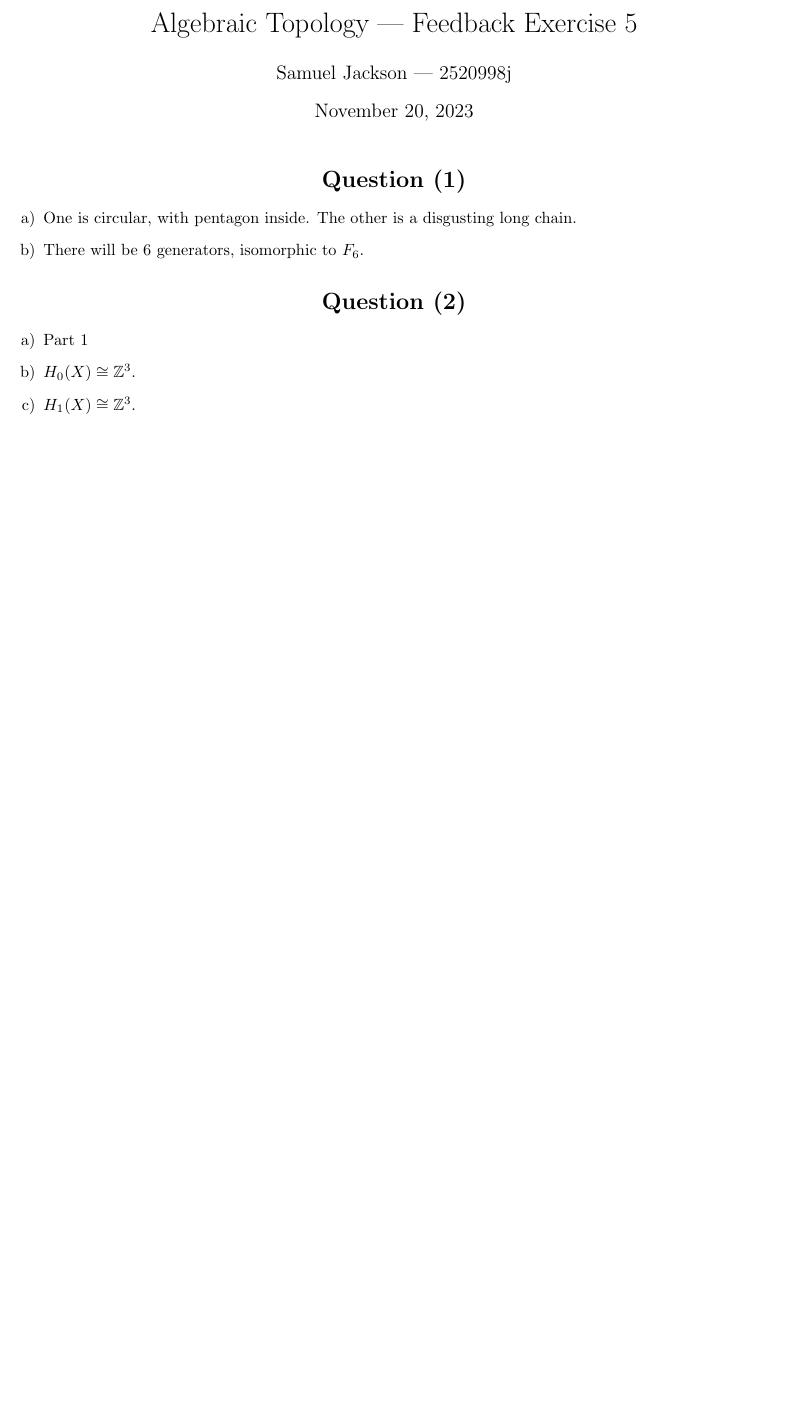
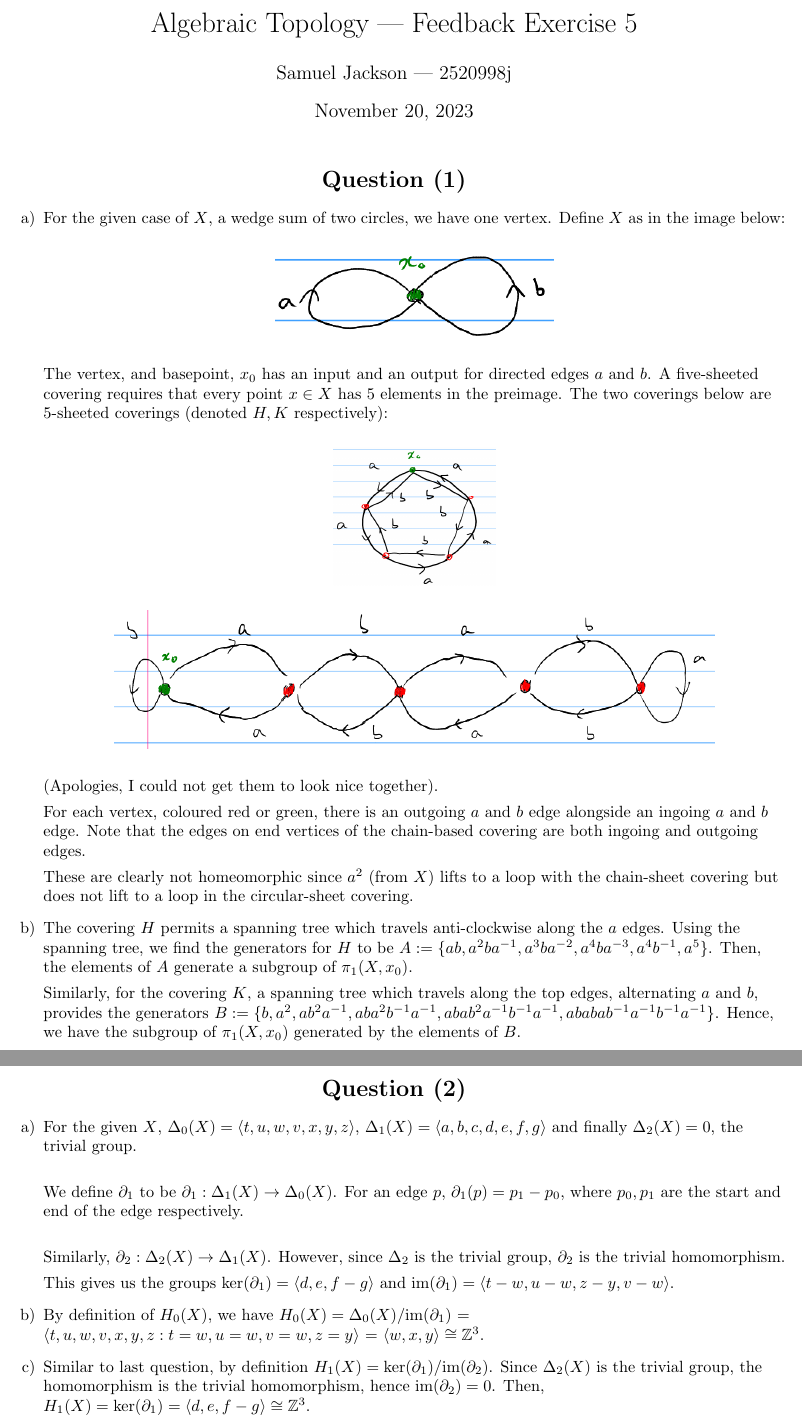
Before and after one commit to SamSJackson/maths4, a LaTeX document (agt/fb5/main.tex): part of the page before the commit and two parts of pages 1 and 2 of 2 after it, the two joined at a grey line, cut so that both start at the same text, the shorter picture padded with empty space. Compiled offline with pdfLaTeX.

Commit message:
20-11-23: Pushed from desktop

```diff
--- a/agt/fb5/main.tex
+++ b/agt/fb5/main.tex
@@ -29,8 +30,27 @@
 
 \begin{flushleft}
 	\begin{enumerate}[label=\alph*)]
-		\item One is circular, with pentagon inside. The other is a disgusting long chain.
-		\item There will be 6 generators, isomorphic to $F_6$.
+		\item For the given case of $X$, a wedge sum of two circles, we have one vertex. Define $X$ as in the image below:
+		\begin{center}
+			\includegraphics[height=2cm, width=6cm]{images/original-X.png}
+		\end{center}
+		The vertex, and basepoint, $x_0$ has an input and an output for directed edges $a$ and $b$. A five-sheeted covering requires that every point $x \in X$ has 5 elements in the preimage. The two coverings below are 5-sheeted coverings (denoted $H, K$ respectively):
+
+		\begin{center}
+			\includegraphics[height=3cm, width=3.5cm]{images/circular-sheet-covering.png}
+		\end{center}
+		\begin{center}
+			\includegraphics[height=3cm, width=13cm]{images/chain-sheet-covering.png}
+		\end{center}
+		(Apologies, I could not get them to look nice together).
+
+		For each vertex, coloured red or green, there is an outgoing $a$ and $b$ edge alongside an ingoing $a$ and $b$ edge. Note that the edges on end vertices of the chain-based covering are both ingoing and outgoing edges.
+
+		These are clearly not homeomorphic since $a^2$ (from $X$) lifts to a loop with the chain-sheet covering but does not lift to a loop in the circular-sheet covering.
+
+		\item The covering $H$ permits a spanning tree which travels anti-clockwise along the $a$ edges. Using the spanning tree, we find the generators for $H$ to be $A := \{ab, a^2ba^{-1}, a^3ba^{-2}, a^4ba^{-3}, a^4b^{-1}, a^5\}$. Then, the elements of $A$ generate a subgroup of $\fund(X, x_0)$.
+
+		Similarly, for the covering $K$, a spanning tree which travels along the top edges, alternating $a$ and $b$, provides the generators $B := \{b, a^2, ab^2a^{-1}, aba^2b^{-1}a^{-1}, abab^2a^{-1}b^{-1}a^{-1}, ababab^{-1}a^{-1}b^{-1}a^{-1}\}$. Hence, we have the subgroup of $\fund(X, x_0)$ generated by the elements of $B$.
 	\end{enumerate}
 \end{flushleft}
 %%%
@@ -40,9 +60,15 @@
 
 \begin{flushleft}
 	\begin{enumerate}[label=\alph*)]
-		\item Part 1
-		\item $H_0(X) \cong \Z^3$.
-		\item $H_1(X) \cong \Z^3$.
+		\item For the given $X$, $\Delta_0(X) = \langle t, u, w, v, x, y, z\rangle$, $\Delta_1(X) = \langle a, b, c, d, e, f ,g\rangle$ and finally $\Delta_2(X) = 0$, the trivial group. \newline
+
+		We define $\partial_1$ to be $\partial_1: \Delta_1(X) \rightarrow \Delta_0(X)$. For an edge $p$, $\partial_1(p) = p_1 - p_0$, where $p_0, p_1$ are the start and end of the edge respectively. \newline
+
+		Similarly, $\partial_2: \Delta_2(X) \rightarrow \Delta_1(X)$. However, since $\Delta_2$ is the trivial group, $\partial_2$ is the trivial homomorphism.
+
+		This gives us the groups $\ker(\partial_1) = \langle d, e, f - g\rangle$ and $\text{im}(\partial_1) = \langle t-w, u-w, z-y, v-w\rangle$.
+		\item By definition of $H_0(X)$, we have $H_0(X) = \Delta_0(X) / \text{im}(\partial_1)$ = $\langle t, u, w, v, x, y, z : t=w, u=w, v=w, z=y\rangle$ = $\langle w, x, y \rangle \cong \Z^3$.
+		\item Similar to last question, by definition $H_1(X) = \ker(\partial_1) / \text{im}(\partial_2)$. Since $\Delta_2(X)$ is the trivial group, the homomorphism is the trivial homomorphism, hence $\text{im}(\partial_2) = 0$. Then, $H_1(X) = \ker(\partial_1) = \langle d, e, f - g\rangle \cong \Z^3$.
 	\end{enumerate}
 \end{flushleft}
 \end{document}
```
Also changed, not shown: agt/fb5/2520998j - agt - fb5.pdf (added), agt/fb5/images/chain-sheet-covering.png (added), agt/fb5/images/circular-sheet-covering.png (added), agt/fb5/images/original-X.png (added), agt/fb5/main.pdf, agt/fb5/main.tex (1 more changed lines).
